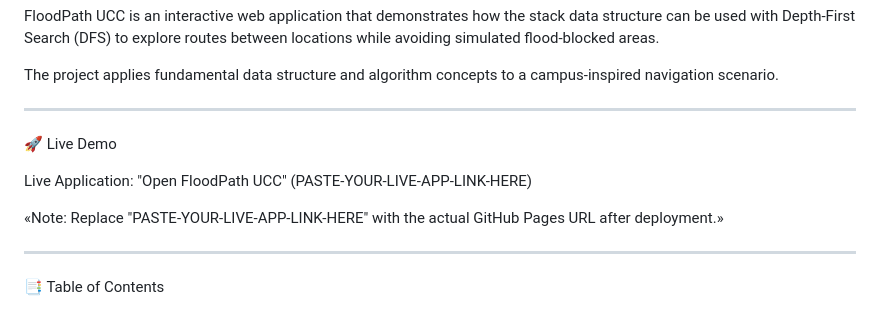
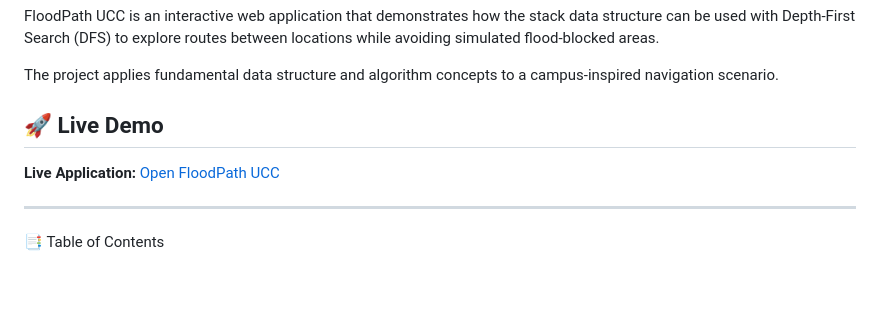
Before and after one commit to hafsatuburhan/FloodPath-UCC, a Markdown page: README.md, the part around the change. GitHub-like rendering; blank space fills up the shorter version.

```diff
--- a/README.md
+++ b/README.md
@@ -6,13 +6,9 @@ FloodPath UCC is an interactive web application that demonstrates how the stack
 
 The project applies fundamental data structure and algorithm concepts to a campus-inspired navigation scenario.
 
----
+## 🚀 Live Demo
 
-🚀 Live Demo
-
-Live Application: "Open FloodPath UCC" (PASTE-YOUR-LIVE-APP-LINK-HERE)
-
-«Note: Replace "PASTE-YOUR-LIVE-APP-LINK-HERE" with the actual GitHub Pages URL after deployment.»
+**Live Application:** [Open FloodPath UCC](https://hafsatuburhan.github.io/FloodPath-UCC/)
 
 ---
 
```
